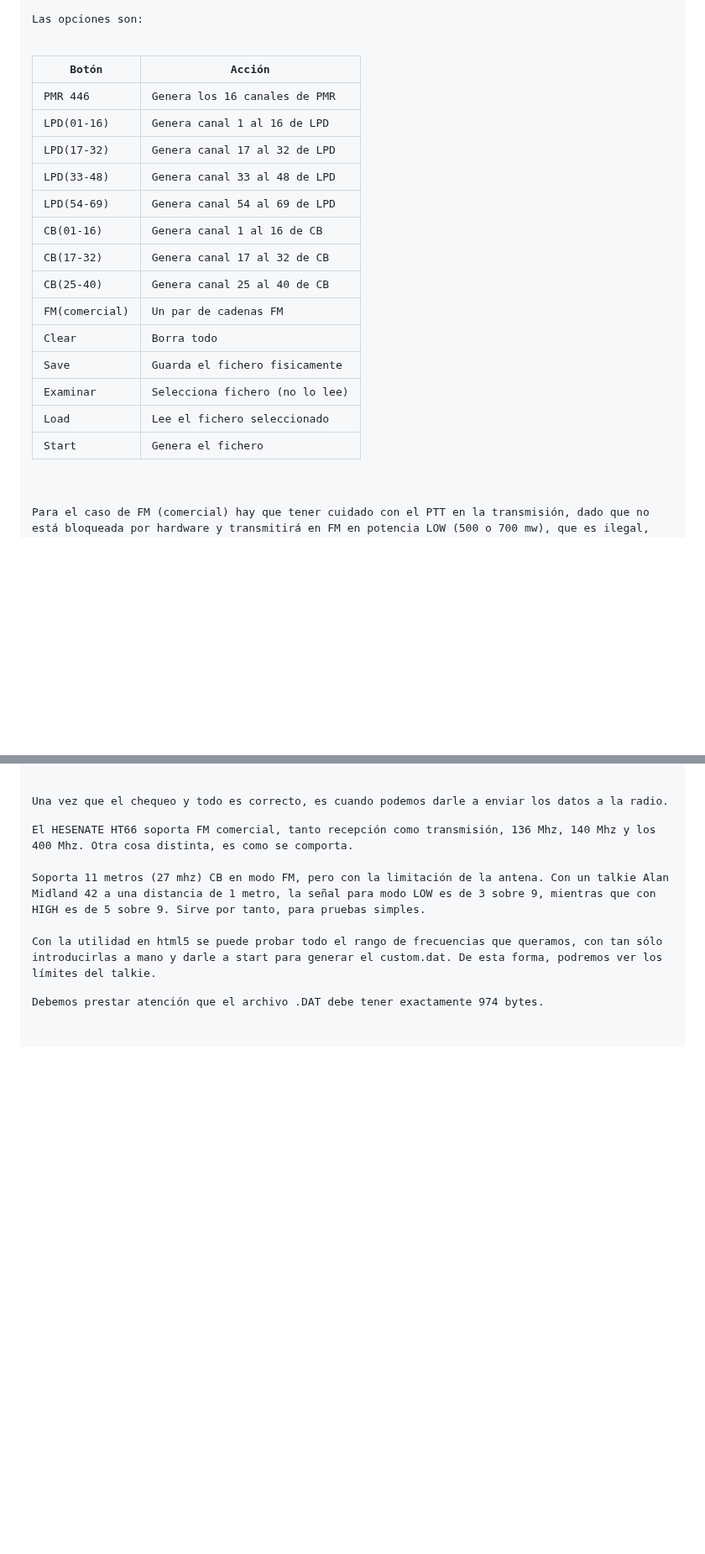
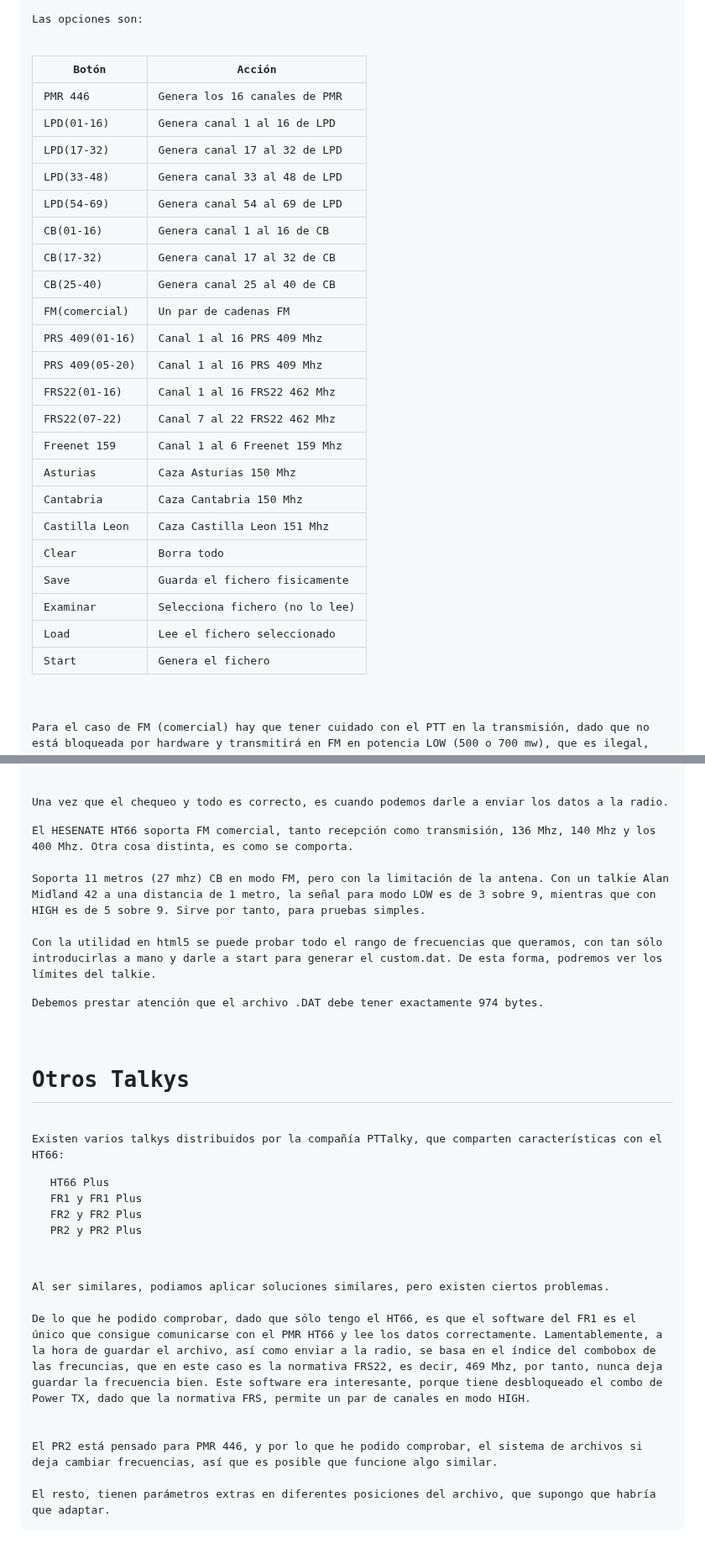
Before and after one commit to rpsubc8/hesenateHT66, a Markdown page: readmeSpanish.md, 2 parts joined by grey strips. Shown at 84% size. GitHub-like rendering; blank space fills up the shorter version.

Commit message:
freqs and extra models

```diff
--- a/readmeSpanish.md
+++ b/readmeSpanish.md
@@ -105,22 +109,30 @@ He creado una utilidad en HTML5 para poder modificar todos los parámetros bloqu
 Se dispone de un botón para generar el .DAT para las frecuencias por defecto para PMR 446, así como LPD. Dado que se tiene 16 canales y el LPD son 69, he dejado varios grupos.<br>
 Las opciones son:<br><br>
 
-| Botón         | Acción                         |
-| ------------- | ------------------------------ |
-| PMR 446       | Genera los 16 canales de PMR   |
-| LPD(01-16)    | Genera canal 1 al 16 de LPD    |
-| LPD(17-32)    | Genera canal 17 al 32 de LPD   |
-| LPD(33-48)    | Genera canal 33 al 48 de LPD   |
-| LPD(54-69)    | Genera canal 54 al 69 de LPD   |
-| CB(01-16)     | Genera canal 1 al 16 de CB     |
-| CB(17-32)     | Genera canal 17 al 32 de CB    |
-| CB(25-40)     | Genera canal 25 al 40 de CB    |
-| FM(comercial) | Un par de cadenas FM           |
-| Clear         | Borra todo                     |
-| Save          | Guarda el fichero fisicamente  |
-| Examinar      | Selecciona fichero (no lo lee) |
-| Load          | Lee el fichero seleccionado    |
-| Start         | Genera el fichero              |
+| Botón          | Acción                         |
+| -------------- | ------------------------------ |
+| PMR 446        | Genera los 16 canales de PMR   |
+| LPD(01-16)     | Genera canal 1 al 16 de LPD    |
+| LPD(17-32)     | Genera canal 17 al 32 de LPD   |
+| LPD(33-48)     | Genera canal 33 al 48 de LPD   |
+| LPD(54-69)     | Genera canal 54 al 69 de LPD   |
+| CB(01-16)      | Genera canal 1 al 16 de CB     |
+| CB(17-32)      | Genera canal 17 al 32 de CB    |
+| CB(25-40)      | Genera canal 25 al 40 de CB    |
+| FM(comercial)  | Un par de cadenas FM           |
+| PRS 409(01-16) | Canal 1 al 16 PRS 409 Mhz      |
+| PRS 409(05-20) | Canal 1 al 16 PRS 409 Mhz      |
+| FRS22(01-16)   | Canal 1 al 16 FRS22 462 Mhz    |
+| FRS22(07-22)   | Canal 7 al 22 FRS22 462 Mhz    |
+| Freenet 159    | Canal 1 al 6 Freenet 159 Mhz   |
+| Asturias       | Caza Asturias 150 Mhz          |
+| Cantabria      | Caza Cantabria 150 Mhz         |
+| Castilla Leon  | Caza Castilla Leon 151 Mhz     |
+| Clear         | Borra todo                      |
+| Save          | Guarda el fichero fisicamente   |
+| Examinar      | Selecciona fichero (no lo lee)  |
+| Load          | Lee el fichero seleccionado     |
+| Start         | Genera el fichero               |
 
 
 <br>
@@ -150,3 +162,19 @@ Con la utilidad en html5 se puede probar todo el rango de frecuencias que queram
 
 Debemos prestar atención que el archivo .DAT debe tener exactamente 974 bytes.
 <br><br>
+
+
+
+<h1>Otros Talkys</h1>
+Existen varios talkys distribuidos por la compañía PTTalky, que comparten características con el HT66:
+<pre>
+ HT66 Plus
+ FR1 y FR1 Plus
+ FR2 y FR2 Plus
+ PR2 y PR2 Plus
+</pre>
+Al ser similares, podiamos aplicar soluciones similares, pero existen ciertos problemas.<br>
+De lo que he podido comprobar, dado que sólo tengo el HT66, es que el software del FR1 es el único que consigue comunicarse con el PMR HT66 y lee los datos correctamente. Lamentablemente, a la hora de guardar el archivo, así como enviar a la radio, se basa en el índice del combobox de las frecuncias, que en este caso es la normativa FRS22, es decir, 469 Mhz, por tanto, nunca deja guardar la frecuencia bien. Este software era interesante, porque tiene desbloqueado el combo de Power TX, dado que la normativa FRS, permite un par de canales en modo HIGH.
+<br>
+El PR2 está pensado para PMR 446, y por lo que he podido comprobar, el sistema de archivos si deja cambiar frecuencias, así que es posible que funcione algo similar.<br>
+El resto, tienen parámetros extras en diferentes posiciones del archivo, que supongo que habría que adaptar.
```
Also changed, not shown: other parts of readmeSpanish.md (+5 -1 lines).
